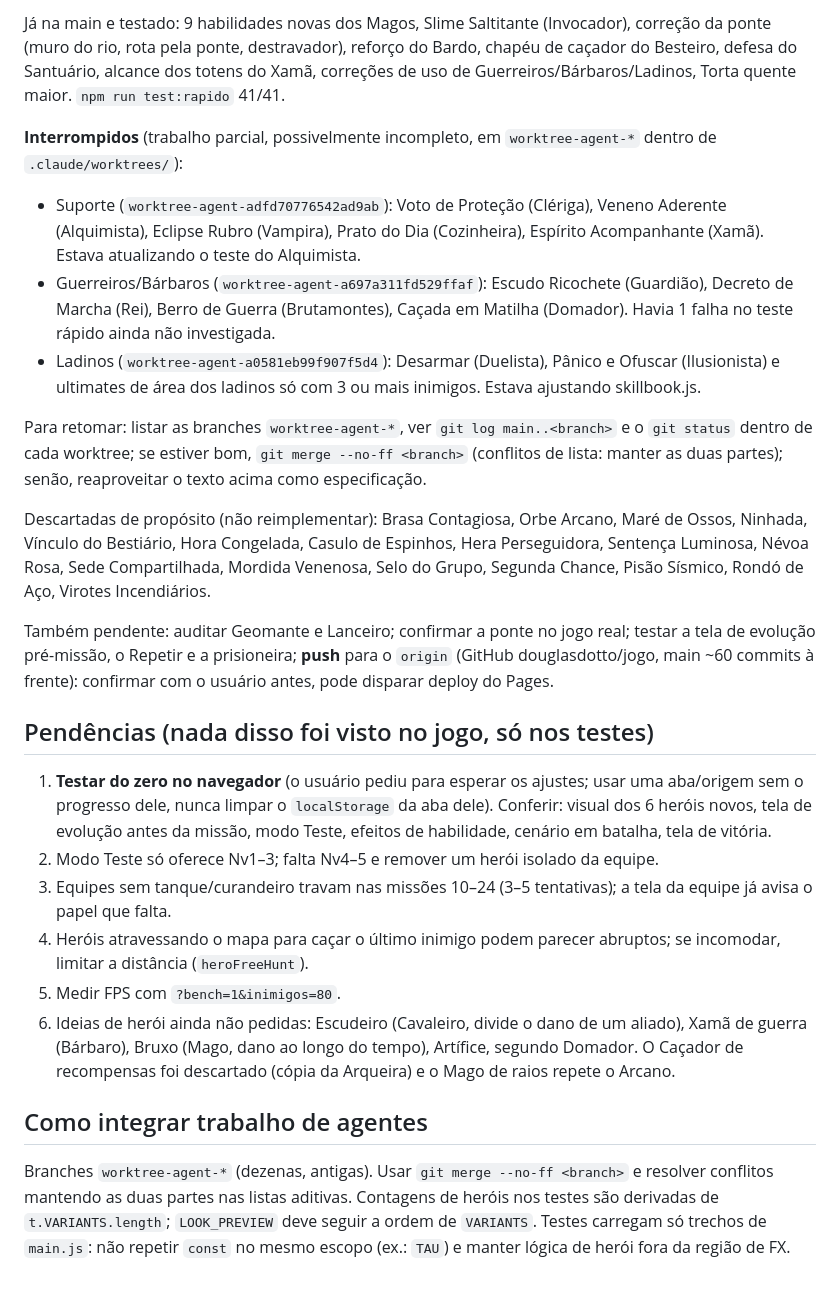
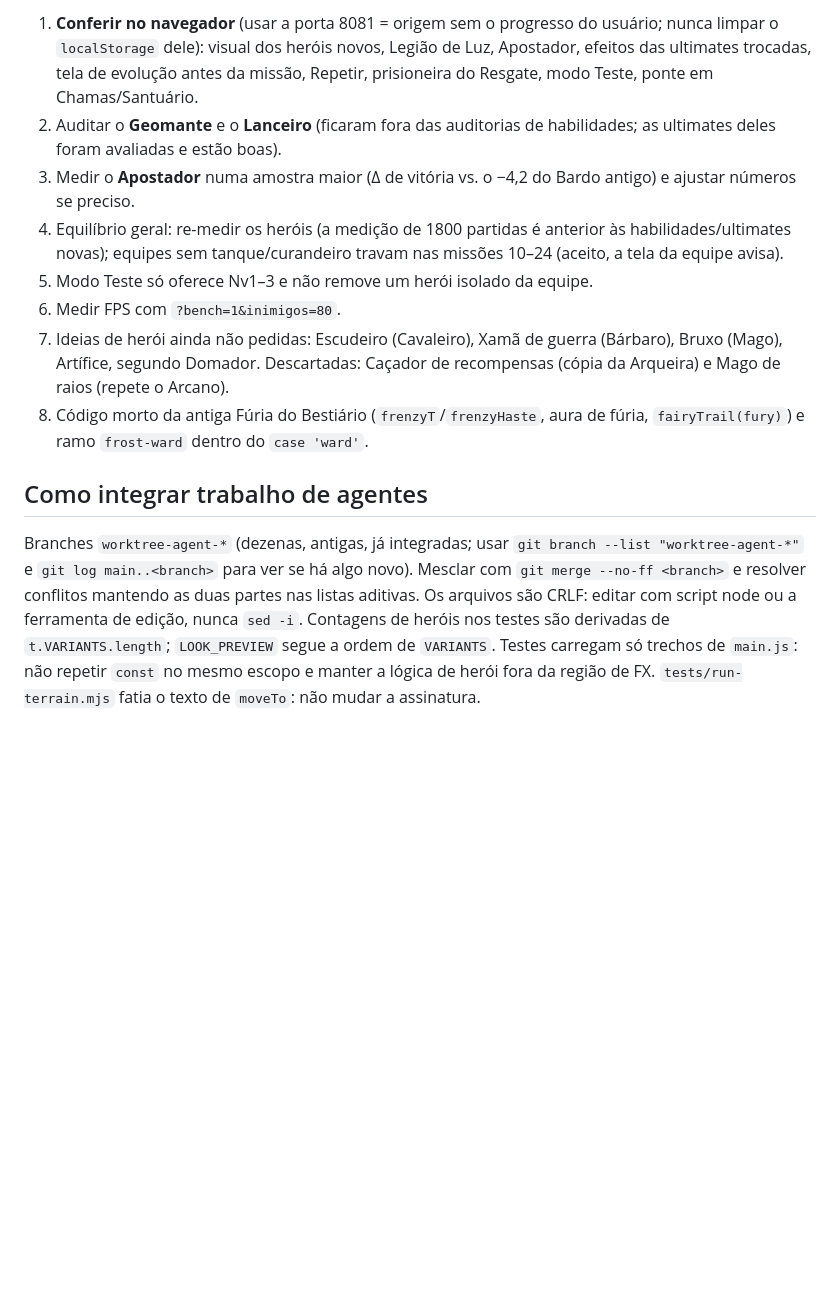
Before and after one commit to douglasdotto/jogo, a Markdown page: cavaleiros/CLAUDE_HANDOFF.md, the part around one of its changes. GitHub-like rendering; blank space fills up the shorter version.

Commit message:
docs: atualiza a passagem de trabalho com o estado final
Co-Authored-By: Claude Sonnet 5.5 <noreply@anthropic.com>

```diff
--- a/cavaleiros/CLAUDE_HANDOFF.md
+++ b/cavaleiros/CLAUDE_HANDOFF.md
@@ -16,26 +14,13 @@ Atualizado em 2026-11-01. Tudo está commitado na `main` local; **nada foi publi
 
-Já na main e testado: 9 habilidades novas dos Magos, Slime Saltitante (Invocador), correção da ponte (muro do rio, rota pela ponte, destravador), reforço do Bardo, chapéu de caçador do Besteiro, defesa do Santuário, alcance dos totens do Xamã, correções de uso de Guerreiros/Bárbaros/Ladinos, Torta quente maior. `npm run test:rapido` 41/41.
-
-**Interrompidos** (trabalho parcial, possivelmente incompleto, em `worktree-agent-*` dentro de `.claude/worktrees/`):
-- Suporte (`worktree-agent-adfd70776542ad9ab`): Voto de Proteção (Clériga), Veneno Aderente (Alquimista), Eclipse Rubro (Vampira), Prato do Dia (Cozinheira), Espírito Acompanhante (Xamã). Estava atualizando o teste do Alquimista.
-- Guerreiros/Bárbaros (`worktree-agent-a697a311fd529ffaf`): Escudo Ricochete (Guardião), Decreto de Marcha (Rei), Berro de Guerra (Brutamontes), Caçada em Matilha (Domador). Havia 1 falha no teste rápido ainda não investigada.
-- Ladinos (`worktree-agent-a0581eb99f907f5d4`): Desarmar (Duelista), Pânico e Ofuscar (Ilusionista) e ultimates de área dos ladinos só com 3 ou mais inimigos. Estava ajustando skillbook.js.
-
-Para retomar: listar as branches `worktree-agent-*`, ver `git log main..<branch>` e o `git status` dentro de cada worktree; se estiver bom, `git merge --no-ff <branch>` (conflitos de lista: manter as duas partes); senão, reaproveitar o texto acima como especificação.
-
-Descartadas de propósito (não reimplementar): Brasa Contagiosa, Orbe Arcano, Maré de Ossos, Ninhada, Vínculo do Bestiário, Hora Congelada, Casulo de Espinhos, Hera Perseguidora, Sentença Luminosa, Névoa Rosa, Sede Compartilhada, Mordida Venenosa, Selo do Grupo, Segunda Chance, Pisão Sísmico, Rondó de Aço, Virotes Incendiários.
-
-Também pendente: auditar Geomante e Lanceiro; confirmar a ponte no jogo real; testar a tela de evolução pré-missão, o Repetir e a prisioneira; **push** para o `origin` (GitHub douglasdotto/jogo, main ~60 commits à frente): confirmar com o usuário antes, pode disparar deploy do Pages.
-
-## Pendências (nada disso foi visto no jogo, só nos testes)
-
-1. **Testar do zero no navegador** (o usuário pediu para esperar os ajustes; usar uma aba/origem sem o progresso dele, nunca limpar o `localStorage` da aba dele). Conferir: visual dos 6 heróis novos, tela de evolução antes da missão, modo Teste, efeitos de habilidade, cenário em batalha, tela de vitória.
-2. Modo Teste só oferece Nv1–3; falta Nv4–5 e remover um herói isolado da equipe.
-3. Equipes sem tanque/curandeiro travam nas missões 10–24 (3–5 tentativas); a tela da equipe já avisa o papel que falta.
-4. Heróis atravessando o mapa para caçar o último inimigo podem parecer abruptos; se incomodar, limitar a distância (`heroFreeHunt`).
-5. Medir FPS com `?bench=1&inimigos=80`.
-6. Ideias de herói ainda não pedidas: Escudeiro (Cavaleiro, divide o dano de um aliado), Xamã de guerra (Bárbaro), Bruxo (Mago, dano ao longo do tempo), Artífice, segundo Domador. O Caçador de recompensas foi descartado (cópia da Arqueira) e o Mago de raios repete o Arcano.
+1. **Conferir no navegador** (usar a porta 8081 = origem sem o progresso do usuário; nunca limpar o `localStorage` dele): visual dos heróis novos, Legião de Luz, Apostador, efeitos das ultimates trocadas, tela de evolução antes da missão, Repetir, prisioneira do Resgate, modo Teste, ponte em Chamas/Santuário.
+2. Auditar o **Geomante** e o **Lanceiro** (ficaram fora das auditorias de habilidades; as ultimates deles foram avaliadas e estão boas).
+3. Medir o **Apostador** numa amostra maior (Δ de vitória vs. o −4,2 do Bardo antigo) e ajustar números se preciso.
+4. Equilíbrio geral: re-medir os heróis (a medição de 1800 partidas é anterior às habilidades/ultimates novas); equipes sem tanque/curandeiro travam nas missões 10–24 (aceito, a tela da equipe avisa).
+5. Modo Teste só oferece Nv1–3 e não remove um herói isolado da equipe.
+6. Medir FPS com `?bench=1&inimigos=80`.
+7. Ideias de herói ainda não pedidas: Escudeiro (Cavaleiro), Xamã de guerra (Bárbaro), Bruxo (Mago), Artífice, segundo Domador. Descartadas: Caçador de recompensas (cópia da Arqueira) e Mago de raios (repete o Arcano).
+8. Código morto da antiga Fúria do Bestiário (`frenzyT`/`frenzyHaste`, aura de fúria, `fairyTrail(fury)`) e ramo `frost-ward` dentro do `case 'ward'`.
 
 ## Como integrar trabalho de agentes
 
-Branches `worktree-agent-*` (dezenas, antigas). Usar `git merge --no-ff <branch>` e resolver conflitos mantendo as duas partes nas listas aditivas. Contagens de heróis nos testes são derivadas de `t.VARIANTS.length`; `LOOK_PREVIEW` deve seguir a ordem de `VARIANTS`. Testes carregam só trechos de `main.js`: não repetir `const` no mesmo escopo (ex.: `TAU`) e manter lógica de herói fora da região de FX.
+Branches `worktree-agent-*` (dezenas, antigas, já integradas; usar `git branch --list "worktree-agent-*"` e `git log main..<branch>` para ver se há algo novo). Mesclar com `git merge --no-ff <branch>` e resolver conflitos mantendo as duas partes nas listas aditivas. Os arquivos são CRLF: editar com script node ou a ferramenta de edição, nunca `sed -i`. Contagens de heróis nos testes são derivadas de `t.VARIANTS.length`; `LOOK_PREVIEW` segue a ordem de `VARIANTS`. Testes carregam só trechos de `main.js`: não repetir `const` no mesmo escopo e manter a lógica de herói fora da região de FX. `tests/run-terrain.mjs` fatia o texto de `moveTo`: não mudar a assinatura.
```
Also changed, not shown: other parts of cavaleiros/CLAUDE_HANDOFF.md (+8 -10 lines).
